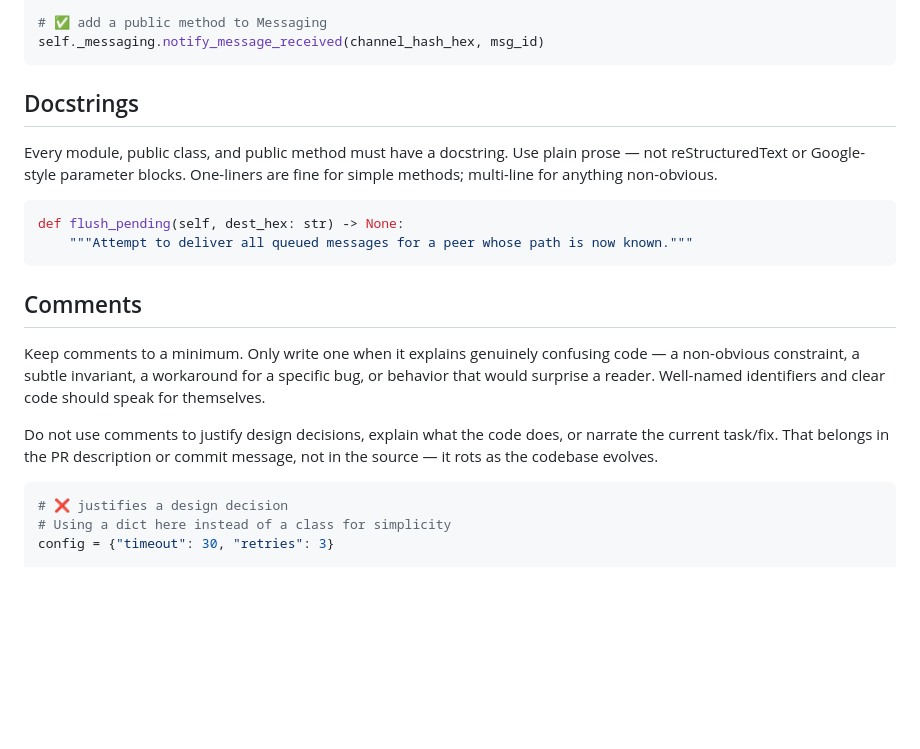
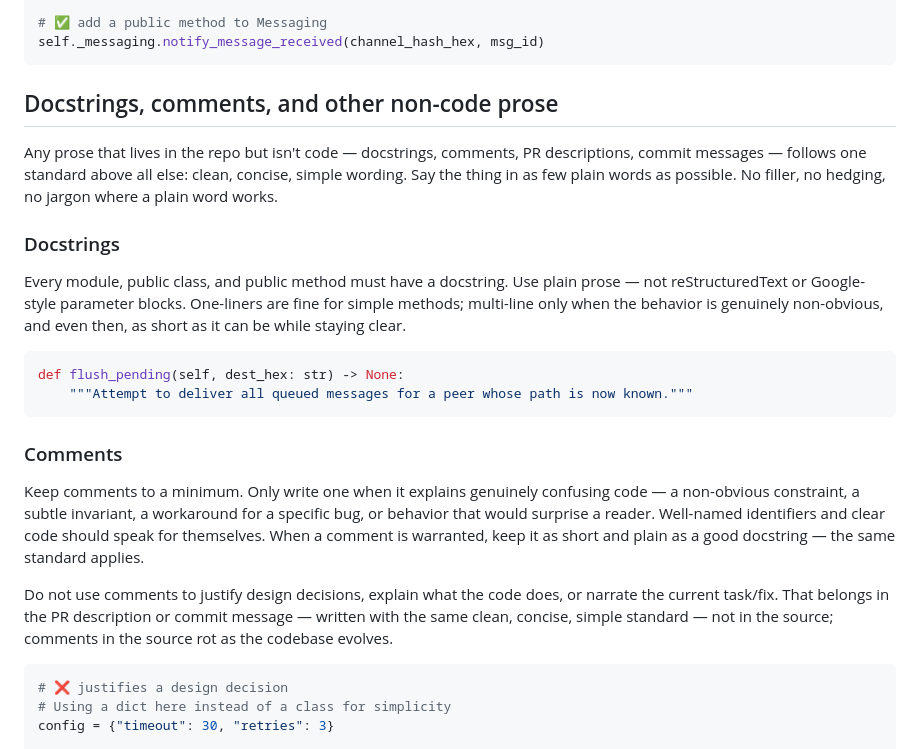
Before and after one commit to HunterL31/TrenchChat, a Markdown page: .claude/rules/code-standards.md, the part around the change. Drawn GitHub-style; blank space fills up the shorter version.

Commit message:
Align docstring/comment rules on clean, concise, simple wording

````diff
--- a/.claude/rules/code-standards.md
+++ b/.claude/rules/code-standards.md
@@ -94,27 +94,38 @@ for cb in self._messaging._message_callbacks:
 self._messaging.notify_message_received(channel_hash_hex, msg_id)
 ```
 
-## Docstrings
+## Docstrings, comments, and other non-code prose
 
-Every module, public class, and public method must have a docstring.
-Use plain prose — not reStructuredText or Google-style parameter blocks.
-One-liners are fine for simple methods; multi-line for anything non-obvious.
+Any prose that lives in the repo but isn't code — docstrings, comments, PR
+descriptions, commit messages — follows one standard above all else: clean,
+concise, simple wording. Say the thing in as few plain words as possible. No
+filler, no hedging, no jargon where a plain word works.
+
+### Docstrings
+
+Every module, public class, and public method must have a docstring. Use
+plain prose — not reStructuredText or Google-style parameter blocks.
+One-liners are fine for simple methods; multi-line only when the behavior is
+genuinely non-obvious, and even then, as short as it can be while staying
+clear.
 
 ```python
 def flush_pending(self, dest_hex: str) -> None:
     """Attempt to deliver all queued messages for a peer whose path is now known."""
 ```
 
-## Comments
+### Comments
 
 Keep comments to a minimum. Only write one when it explains genuinely confusing
 code — a non-obvious constraint, a subtle invariant, a workaround for a specific
 bug, or behavior that would surprise a reader. Well-named identifiers and clear
-code should speak for themselves.
+code should speak for themselves. When a comment is warranted, keep it as short
+and plain as a good docstring — the same standard applies.
 
 Do not use comments to justify design decisions, explain what the code does, or
 narrate the current task/fix. That belongs in the PR description or commit
-message, not in the source — it rots as the codebase evolves.
+message — written with the same clean, concise, simple standard — not in the
+source; comments in the source rot as the codebase evolves.
 
 ```python
 # ❌ justifies a design decision
````
